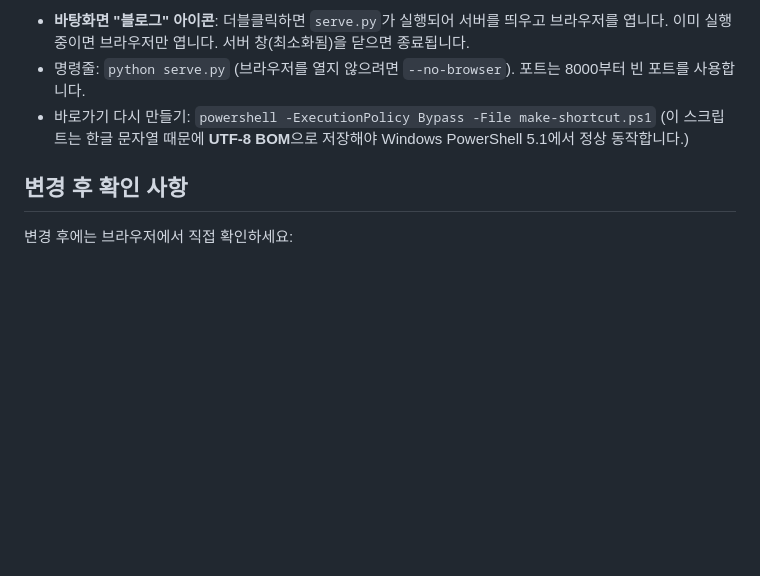
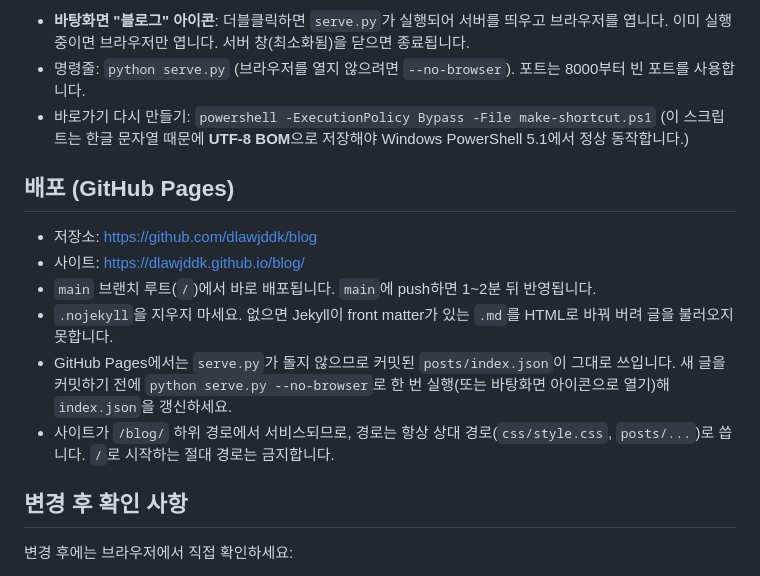
Before and after one commit to dlawjddk/blog, a Markdown page: CLAUDE.md, the part around the change. Rendered like a GitHub page; blank space fills up the shorter version.

Commit message:
CLAUDE.md에 GitHub Pages 배포 방법 추가
Co-Authored-By: Claude Opus 5.5 <noreply@anthropic.com>

```diff
--- a/CLAUDE.md
+++ b/CLAUDE.md
@@ -129,6 +129,16 @@ description: 목록에 보일 짧은 요약
 - 바로가기 다시 만들기: `powershell -ExecutionPolicy Bypass -File make-shortcut.ps1`
   (이 스크립트는 한글 문자열 때문에 **UTF-8 BOM**으로 저장해야 Windows PowerShell 5.1에서 정상 동작합니다.)
 
+## 배포 (GitHub Pages)
+
+- 저장소: https://github.com/dlawjddk/blog
+- 사이트: https://dlawjddk.github.io/blog/
+- `main` 브랜치 루트(`/`)에서 바로 배포됩니다. `main`에 push하면 1~2분 뒤 반영됩니다.
+- `.nojekyll`을 지우지 마세요. 없으면 Jekyll이 front matter가 있는 `.md`를 HTML로 바꿔 버려 글을 불러오지 못합니다.
+- GitHub Pages에서는 `serve.py`가 돌지 않으므로 커밋된 `posts/index.json`이 그대로 쓰입니다.
+  새 글을 커밋하기 전에 `python serve.py --no-browser`로 한 번 실행(또는 바탕화면 아이콘으로 열기)해 `index.json`을 갱신하세요.
+- 사이트가 `/blog/` 하위 경로에서 서비스되므로, 경로는 항상 상대 경로(`css/style.css`, `posts/...`)로 씁니다. `/`로 시작하는 절대 경로는 금지합니다.
+
 ## 변경 후 확인 사항
 
 변경 후에는 브라우저에서 직접 확인하세요:
```
